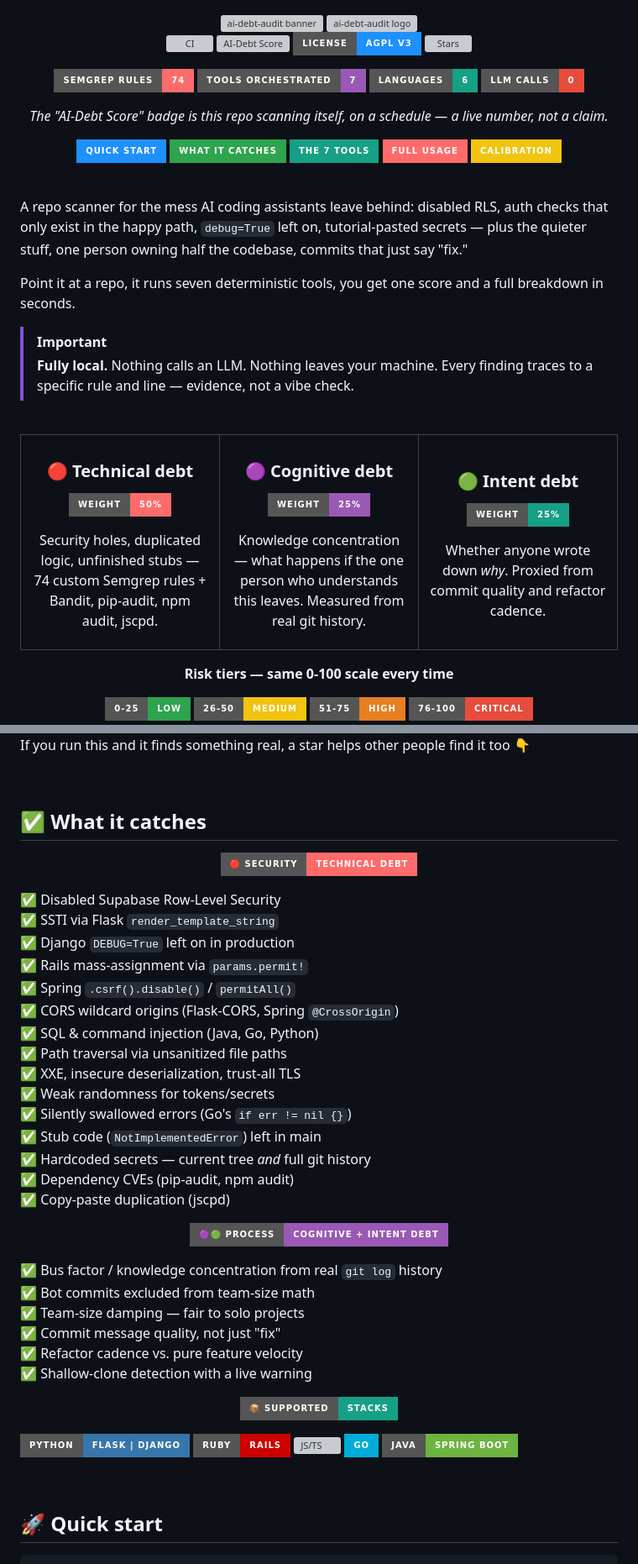
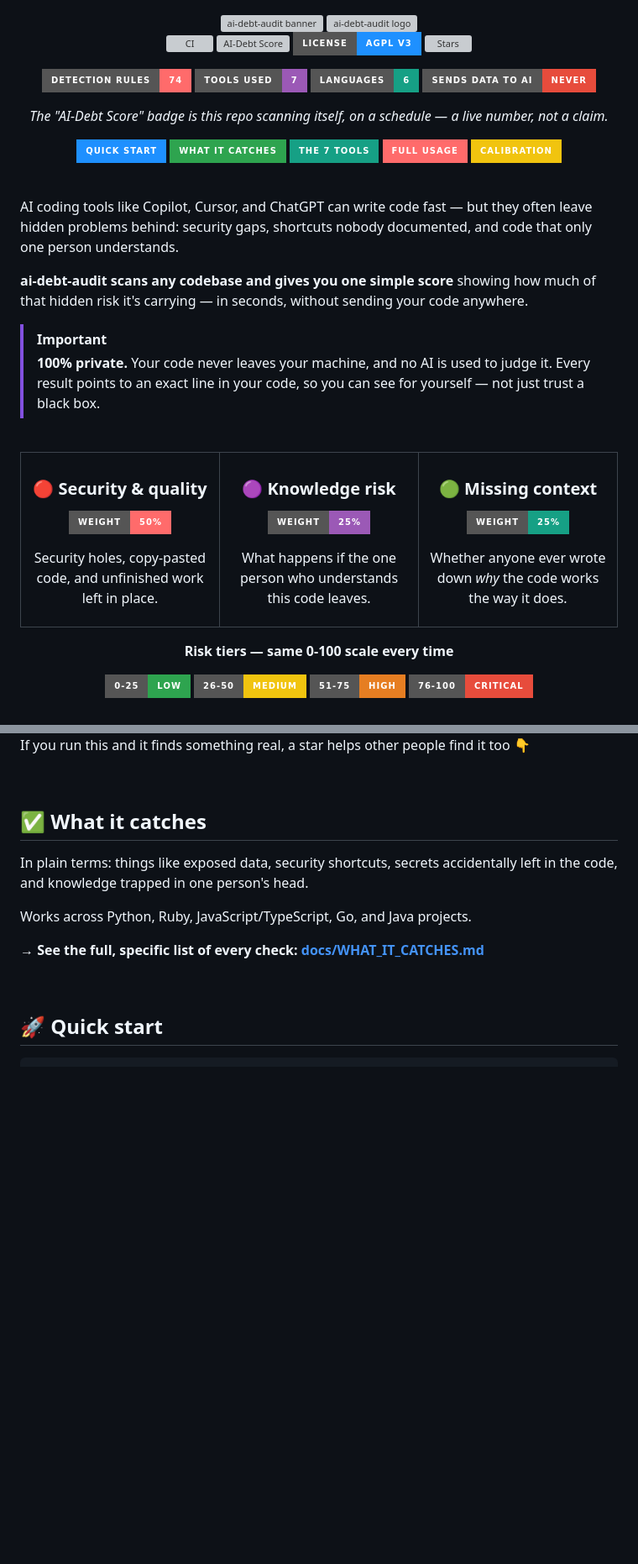
Before and after one commit to aniruddhavasudev/ai-debt-audit, a Markdown page: README.md, 2 parts joined by grey strips. Shown at 84% size. GitHub-like rendering; badges without logos; blank space fills up the shorter version; grey boxes are pictures that could not be loaded.

Commit message:
docs: rewrite README for a non-technical audience, move full detail to docs
Replaced jargon (RLS, SSTI, debug=True, blended terminology like
'technical/cognitive/intent debt') with plain-English explanations of
what the tool does and why it matters. The full, specific list of every
check the scanner performs moved to the new docs/WHAT_IT_CATCHES.md,
linked from the README instead of inlined. License and 'Where this
stands' sections simplified the same way. Badge labels that named
underlying tools (semgrep, LLM) reworded to be self-explanatory without
recognizing the tool by name.

```diff
--- a/README.md
+++ b/README.md
@@ -9,10 +9,10 @@
 [![License](https://img.shields.io/badge/License-AGPL%20v3-1e90ff?style=for-the-badge)](LICENSE)
 [![Stars](https://img.shields.io/github/stars/aniruddhavasudev/ai-debt-audit?style=for-the-badge&color=f1c40f)](https://github.com/aniruddhavasudev/ai-debt-audit/stargazers)
 
-![Rules](https://img.shields.io/badge/semgrep_rules-74-ff6b6b?style=for-the-badge&logo=semgrep&logoColor=white)
-![Tools](https://img.shields.io/badge/tools_orchestrated-7-9b59b6?style=for-the-badge)
+![Rules](https://img.shields.io/badge/detection_rules-74-ff6b6b?style=for-the-badge)
+![Tools](https://img.shields.io/badge/tools_used-7-9b59b6?style=for-the-badge)
 ![Languages](https://img.shields.io/badge/languages-6-16a085?style=for-the-badge)
-![LLM calls](https://img.shields.io/badge/LLM_calls-0-e74c3c?style=for-the-badge)
+![LLM calls](https://img.shields.io/badge/sends_data_to_AI-never-e74c3c?style=for-the-badge)
 
 *The "AI-Debt Score" badge is this repo scanning itself, on a schedule — a live number, not a claim.*
 
@@ -28,12 +28,12 @@
 
 <br>
 
-A repo scanner for the mess AI coding assistants leave behind: disabled RLS, auth checks that only exist in the happy path, `debug=True` left on, tutorial-pasted secrets — plus the quieter stuff, one person owning half the codebase, commits that just say "fix."
+AI coding tools like Copilot, Cursor, and ChatGPT can write code fast — but they often leave hidden problems behind: security gaps, shortcuts nobody documented, and code that only one person understands.
 
-Point it at a repo, it runs seven deterministic tools, you get one score and a full breakdown in seconds.
+**ai-debt-audit scans any codebase and gives you one simple score** showing how much of that hidden risk it's carrying — in seconds, without sending your code anywhere.
 
 > [!IMPORTANT]
-> **Fully local.** Nothing calls an LLM. Nothing leaves your machine. Every finding traces to a specific rule and line — evidence, not a vibe check.
+> **100% private.** Your code never leaves your machine, and no AI is used to judge it. Every result points to an exact line in your code, so you can see for yourself — not just trust a black box.
 
 <br>
 
@@ -42,26 +42,26 @@ Point it at a repo, it runs seven deterministic tools, you get one score and a f
 <tr>
 <td width="33%" valign="top" align="center">
 
-### 🔴 Technical debt
+### 🔴 Security & quality
 ![50%](https://img.shields.io/badge/weight-50%25-ff6b6b?style=for-the-badge)
 
-Security holes, duplicated logic, unfinished stubs — 74 custom Semgrep rules + Bandit, pip-audit, npm audit, jscpd.
+Security holes, copy-pasted code, and unfinished work left in place.
 
 </td>
 <td width="33%" valign="top" align="center">
 
-### 🟣 Cognitive debt
+### 🟣 Knowledge risk
 ![25%](https://img.shields.io/badge/weight-25%25-9b59b6?style=for-the-badge)
 
-Knowledge concentration — what happens if the one person who understands this leaves. Measured from real git history.
+What happens if the one person who understands this code leaves.
 
 </td>
 <td width="33%" valign="top" align="center">
 
-### 🟢 Intent debt
+### 🟢 Missing context
 ![25%](https://img.shields.io/badge/weight-25%25-16a085?style=for-the-badge)
 
-Whether anyone wrote down *why*. Proxied from commit quality and refactor cadence.
+Whether anyone ever wrote down *why* the code works the way it does.
 
 </td>
 </tr>
@@ -88,52 +88,11 @@ If you run this and it finds something real, a star helps other people find it t
 
 ## ✅ What it catches
 
-<div align="center">
+In plain terms: things like exposed data, security shortcuts, secrets accidentally left in the code, and knowledge trapped in one person's head.
 
-![Security](https://img.shields.io/badge/🔴_SECURITY-technical_debt-ff6b6b?style=for-the-badge)
+Works across Python, Ruby, JavaScript/TypeScript, Go, and Java projects.
 
-</div>
-
-✅ Disabled Supabase Row-Level Security<br/>
-✅ SSTI via Flask `render_template_string`<br/>
-✅ Django `DEBUG=True` left on in production<br/>
-✅ Rails mass-assignment via `params.permit!`<br/>
-✅ Spring `.csrf().disable()` / `permitAll()`<br/>
-✅ CORS wildcard origins (Flask-CORS, Spring `@CrossOrigin`)<br/>
-✅ SQL & command injection (Java, Go, Python)<br/>
-✅ Path traversal via unsanitized file paths<br/>
-✅ XXE, insecure deserialization, trust-all TLS<br/>
-✅ Weak randomness for tokens/secrets<br/>
-✅ Silently swallowed errors (Go's `if err != nil {}`)<br/>
-✅ Stub code (`NotImplementedError`) left in main<br/>
-✅ Hardcoded secrets — current tree *and* full git history<br/>
-✅ Dependency CVEs (pip-audit, npm audit)<br/>
-✅ Copy-paste duplication (jscpd)
-
-<div align="center">
-
-![Process](https://img.shields.io/badge/🟣🟢_PROCESS-cognitive_%2B_intent_debt-9b59b6?style=for-the-badge)
-
-</div>
-
-✅ Bus factor / knowledge concentration from real `git log` history<br/>
-✅ Bot commits excluded from team-size math<br/>
-✅ Team-size damping — fair to solo projects<br/>
-✅ Commit message quality, not just "fix"<br/>
-✅ Refactor cadence vs. pure feature velocity<br/>
-✅ Shallow-clone detection with a live warning
-
-<div align="center">
-
-![Stacks](https://img.shields.io/badge/📦_SUPPORTED-stacks-16a085?style=for-the-badge)
-
-</div>
-
-![Python](https://img.shields.io/badge/Python-Flask%20%7C%20Django-3776ab?style=for-the-badge&logo=python&logoColor=white)
-![Ruby](https://img.shields.io/badge/Ruby-Rails-cc0000?style=for-the-badge&logo=rubyonrails&logoColor=white)
-![JS/TS](https://img.shields.io/badge/JS%2FTS-Next.js%20%7C%20Express-f7df1e?style=for-the-badge&logo=javascript&logoColor=black)
-![Go](https://img.shields.io/badge/Go-00add8?style=for-the-badge&logo=go&logoColor=white)
-![Java](https://img.shields.io/badge/Java-Spring%20Boot-6db33f?style=for-the-badge&logo=spring&logoColor=white)
+**→ See the full, specific list of every check: [docs/WHAT_IT_CATCHES.md](docs/WHAT_IT_CATCHES.md)**
 
 <br>
 
```
Also changed, not shown: other parts of README.md (+2 -2 lines), docs/WHAT_IT_CATCHES.md (added, +40 -0 lines).
